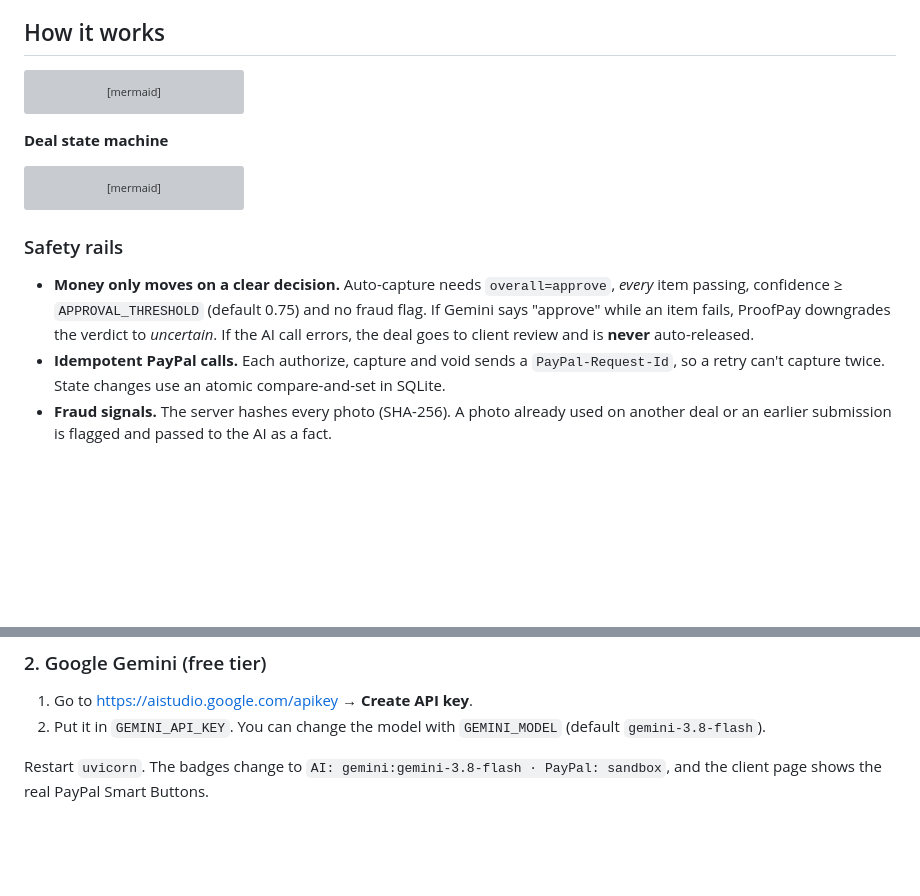
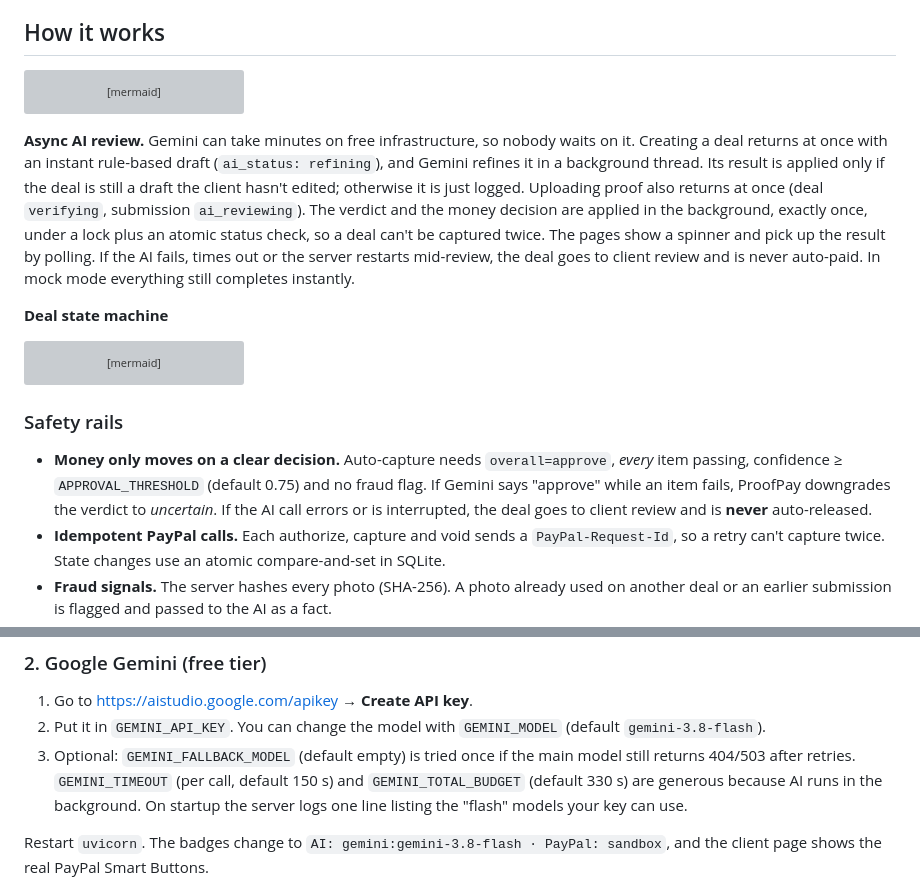
Before and after one commit to ridakalam52-design/proofpay, a Markdown page: README.md, 2 parts joined by grey strips. GitHub-like rendering; blank space fills up the shorter version; grey boxes are pictures that could not be loaded.

Commit message:
Async AI: instant responses, background Gemini review

````diff
--- a/README.md
+++ b/README.md
@@ -49,6 +49,8 @@ flowchart LR
     VOID --> PP
 ```
 
+**Async AI review.** Gemini can take minutes on free infrastructure, so nobody waits on it. Creating a deal returns at once with an instant rule-based draft (`ai_status: refining`), and Gemini refines it in a background thread. Its result is applied only if the deal is still a draft the client hasn't edited; otherwise it is just logged. Uploading proof also returns at once (deal `verifying`, submission `ai_reviewing`). The verdict and the money decision are applied in the background, exactly once, under a lock plus an atomic status check, so a deal can't be captured twice. The pages show a spinner and pick up the result by polling. If the AI fails, times out or the server restarts mid-review, the deal goes to client review and is never auto-paid. In mock mode everything still completes instantly.
+
 **Deal state machine**
 
 ```mermaid
@@ -71,7 +73,7 @@ stateDiagram-v2
 
 ### Safety rails
 
-- **Money only moves on a clear decision.** Auto-capture needs `overall=approve`, *every* item passing, confidence ≥ `APPROVAL_THRESHOLD` (default 0.75) and no fraud flag. If Gemini says "approve" while an item fails, ProofPay downgrades the verdict to *uncertain*. If the AI call errors, the deal goes to client review and is **never** auto-released.
+- **Money only moves on a clear decision.** Auto-capture needs `overall=approve`, *every* item passing, confidence ≥ `APPROVAL_THRESHOLD` (default 0.75) and no fraud flag. If Gemini says "approve" while an item fails, ProofPay downgrades the verdict to *uncertain*. If the AI call errors or is interrupted, the deal goes to client review and is **never** auto-released.
 - **Idempotent PayPal calls.** Each authorize, capture and void sends a `PayPal-Request-Id`, so a retry can't capture twice. State changes use an atomic compare-and-set in SQLite.
 - **Fraud signals.** The server hashes every photo (SHA-256). A photo already used on another deal or an earlier submission is flagged and passed to the AI as a fact.
 - **Separate links.** The client link controls money. The worker link can only see the checklist and upload proof.
@@ -123,6 +125,7 @@ Copy `.env.example` to `.env` and fill in the keys. Each part switches to real m
 
 1. Go to https://aistudio.google.com/apikey → **Create API key**.
 2. Put it in `GEMINI_API_KEY`. You can change the model with `GEMINI_MODEL` (default `gemini-3.8-flash`).
+3. Optional: `GEMINI_FALLBACK_MODEL` (default empty) is tried once if the main model still returns 404/503 after retries. `GEMINI_TIMEOUT` (per call, default 150 s) and `GEMINI_TOTAL_BUDGET` (default 330 s) are generous because AI runs in the background. On startup the server logs one line listing the "flash" models your key can use.
 
 Restart `uvicorn`. The badges change to `AI: gemini:gemini-3.8-flash · PayPal: sandbox`, and the client page shows the real PayPal Smart Buttons.
 
````
